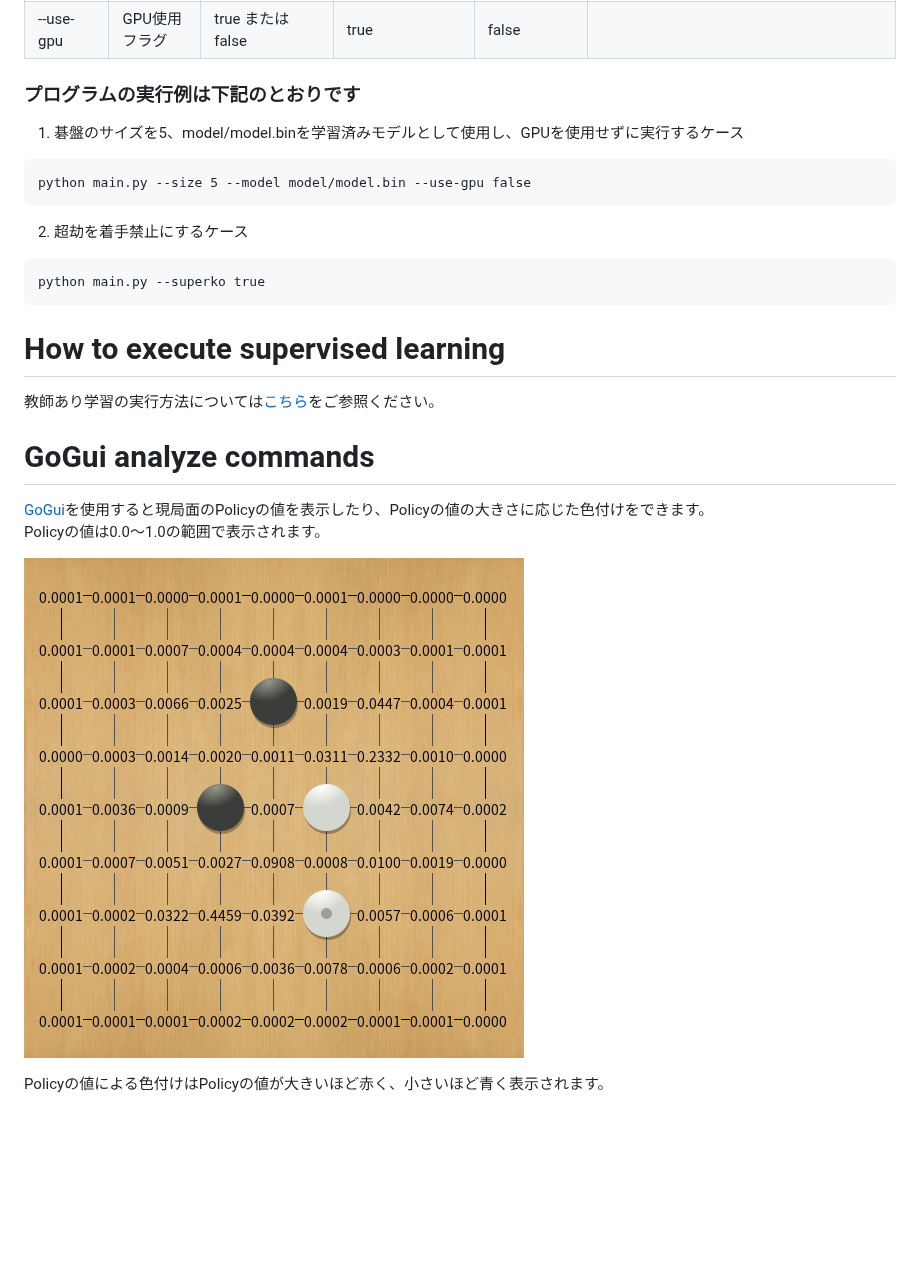
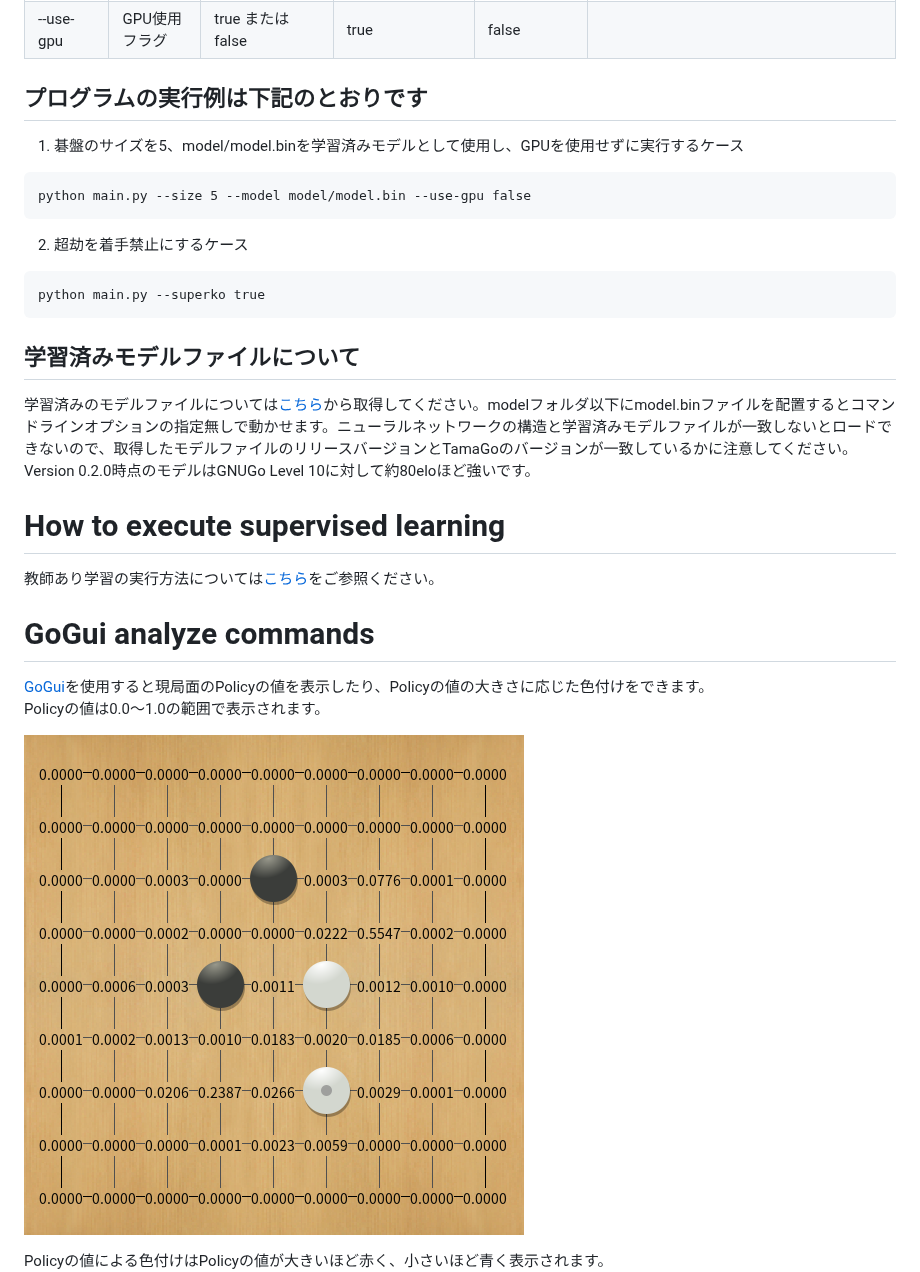
Before and after one commit to kobanium/TamaGo, a Markdown page: README.md, the part around the change. GitHub-like rendering; pictures changed too: img/gogui_analyze_policy.png; blank space fills up the shorter version.

````diff
--- a/README.md
+++ b/README.md
@@ -38,7 +38,7 @@ python main.py
 | --model | ネットワークモデルファイルパス | 学習済みモデルファイルパス | model/model.bin | なし | TamaGoのホームディレクトリからの相対パスで指定してください。指定がない場合はニューラルネットワークを使用せずにランダムに着手します。 |
 | --use-gpu | GPU使用フラグ | true または false | true | false | |
 
-### プログラムの実行例は下記のとおりです
+## プログラムの実行例は下記のとおりです
 1) 碁盤のサイズを5、model/model.binを学習済みモデルとして使用し、GPUを使用せずに実行するケース
 ```
 python main.py --size 5 --model model/model.bin --use-gpu false
@@ -47,6 +47,10 @@ python main.py --size 5 --model model/model.bin --use-gpu false
 ```
 python main.py --superko true
 ```
+
+## 学習済みモデルファイルについて
+学習済みのモデルファイルについては[こちら](https://github.com/kobanium/TamaGo/releases)から取得してください。modelフォルダ以下にmodel.binファイルを配置するとコマンドラインオプションの指定無しで動かせます。ニューラルネットワークの構造と学習済みモデルファイルが一致しないとロードできないので、取得したモデルファイルのリリースバージョンとTamaGoのバージョンが一致しているかに注意してください。
+Version 0.2.0時点のモデルはGNUGo Level 10に対して約80eloほど強いです。
 
 # How to execute supervised learning
 教師あり学習の実行方法については[こちら](doc/ja/supervised_learning.md)をご参照ください。
````
Also changed, not shown: doc/ja/supervised_learning.md (+6 -2 lines), img/gogui_analyze_policy_color.png, 11 other files.
